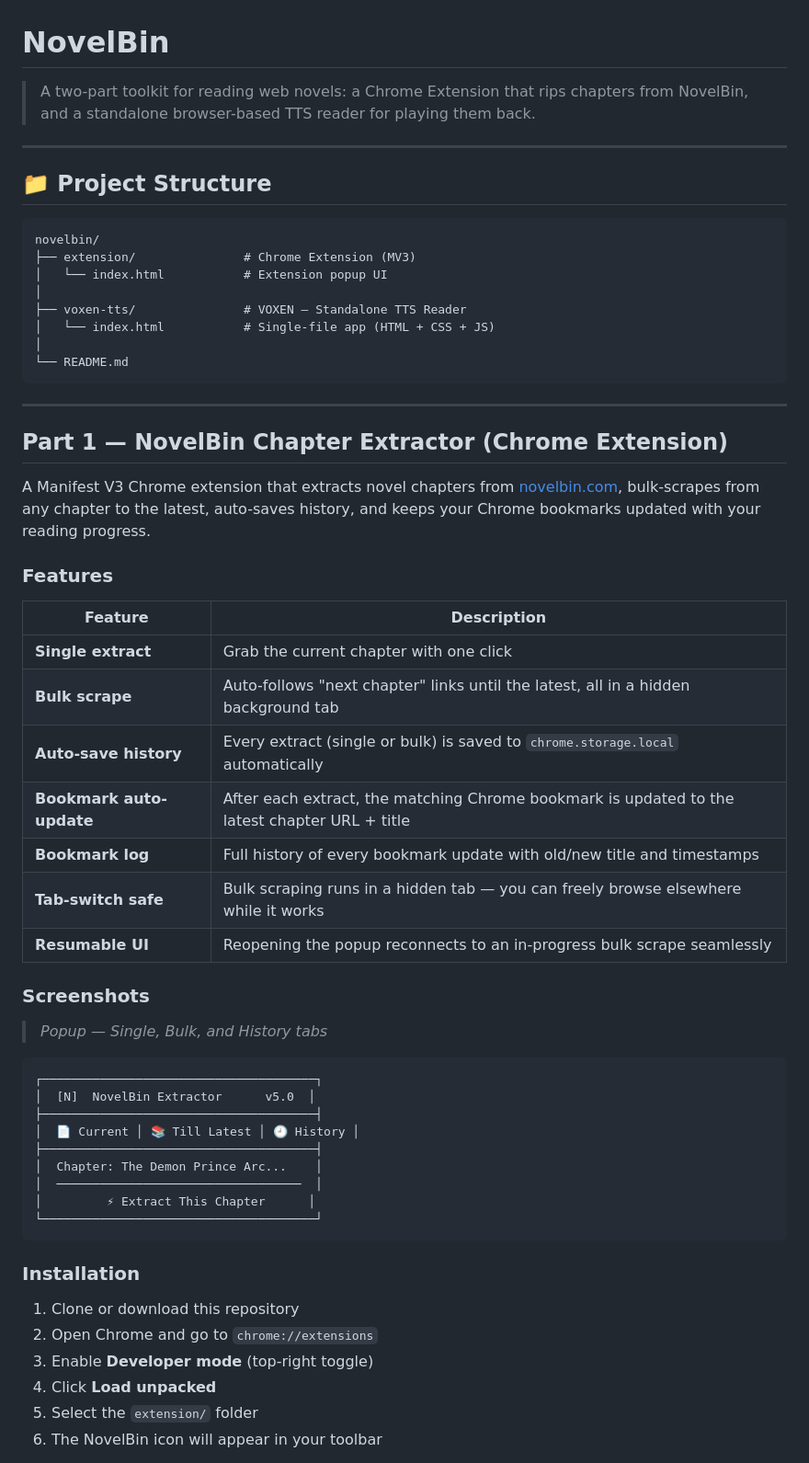
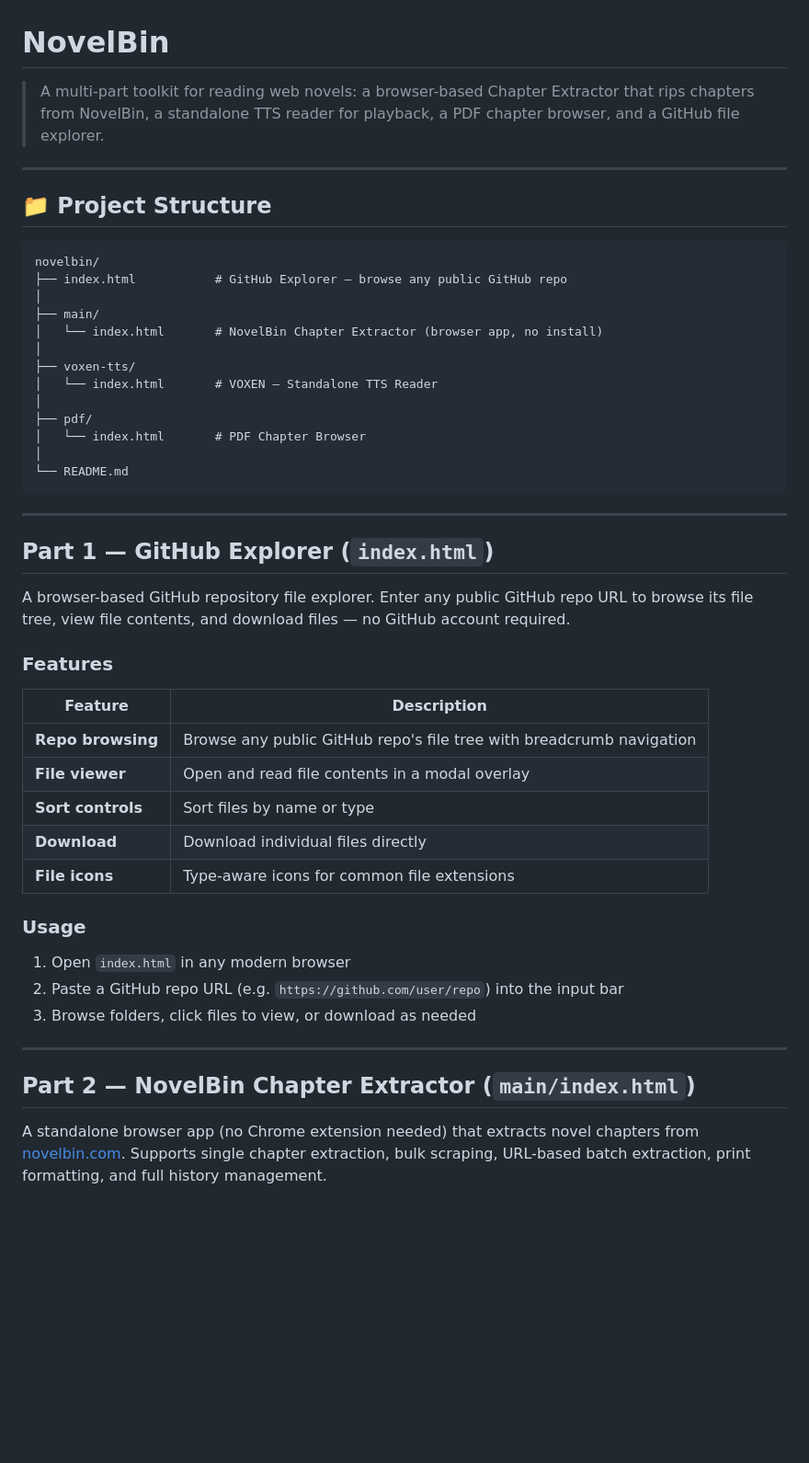
Before and after one commit to abhimanyughjk/novelbin, a Markdown page: README.md, the part around one of its changes. Shown at 92% size. Drawn GitHub-style; blank space fills up the shorter version.

````diff
--- a/README.md
+++ b/README.md
@@ -1,6 +1,6 @@
 # NovelBin
 
-> A two-part toolkit for reading web novels: a Chrome Extension that rips chapters from NovelBin, and a standalone browser-based TTS reader for playing them back.
+> A multi-part toolkit for reading web novels: a browser-based Chapter Extractor that rips chapters from NovelBin, a standalone TTS reader for playback, a PDF chapter browser, and a GitHub file explorer.
 
 ---
 
@@ -8,55 +8,45 @@
 
 ```
 novelbin/
-├── extension/               # Chrome Extension (MV3)
-│   └── index.html           # Extension popup UI
+├── index.html           # GitHub Explorer — browse any public GitHub repo
 │
-├── voxen-tts/               # VOXEN — Standalone TTS Reader
-│   └── index.html           # Single-file app (HTML + CSS + JS)
+├── main/
+│   └── index.html       # NovelBin Chapter Extractor (browser app, no install)
+│
+├── voxen-tts/
+│   └── index.html       # VOXEN — Standalone TTS Reader
+│
+├── pdf/
+│   └── index.html       # PDF Chapter Browser
 │
 └── README.md
 ```
 
 ---
 
-## Part 1 — NovelBin Chapter Extractor (Chrome Extension)
+## Part 1 — GitHub Explorer (`index.html`)
 
-A Manifest V3 Chrome extension that extracts novel chapters from [novelbin.com](https://novelbin.com), bulk-scrapes from any chapter to the latest, auto-saves history, and keeps your Chrome bookmarks updated with your reading progress.
+A browser-based GitHub repository file explorer. Enter any public GitHub repo URL to browse its file tree, view file contents, and download files — no GitHub account required.
 
 ### Features
 
 | Feature | Description |
 |---|---|
-| **Single extract** | Grab the current chapter with one click |
-| **Bulk scrape** | Auto-follows "next chapter" links until the latest, all in a hidden background tab |
-| **Auto-save history** | Every extract (single or bulk) is saved to `chrome.storage.local` automatically |
-| **Bookmark auto-update** | After each extract, the matching Chrome bookmark is updated to the latest chapter URL + title |
-| **Bookmark log** | Full history of every bookmark update with old/new title and timestamps |
-| **Tab-switch safe** | Bulk scraping runs in a hidden tab — you can freely browse elsewhere while it works |
-| **Resumable UI** | Reopening the popup reconnects to an in-progress bulk scrape seamlessly |
+| **Repo browsing** | Browse any public GitHub repo's file tree with breadcrumb navigation |
+| **File viewer** | Open and read file contents in a modal overlay |
+| **Sort controls** | Sort files by name or type |
+| **Download** | Download individual files directly |
+| **File icons** | Type-aware icons for common file extensions |
 
-### Screenshots
+### Usage
 
-> _Popup — Single, Bulk, and History tabs_
+1. Open `index.html` in any modern browser
+2. Paste a GitHub repo URL (e.g. `https://github.com/user/repo`) into the input bar
+3. Browse folders, click files to view, or download as needed
 
-```
-┌──────────────────────────────────────┐
-│  [N]  NovelBin Extractor      v5.0  │
-├──────────────────────────────────────┤
-│  📄 Current │ 📚 Till Latest │ 🕘 History │
-├──────────────────────────────────────┤
-│  Chapter: The Demon Prince Arc...    │
-│  ──────────────────────────────────  │
-│         ⚡ Extract This Chapter      │
-└──────────────────────────────────────┘
-```
+---
 
-### Installation
+## Part 2 — NovelBin Chapter Extractor (`main/index.html`)
 
-1. Clone or download this repository
-2. Open Chrome and go to `chrome://extensions`
-3. Enable **Developer mode** (top-right toggle)
-4. Click **Load unpacked**
-5. Select the `extension/` folder
-6. The NovelBin icon will appear in your toolbar
+A standalone browser app (no Chrome extension needed) that extracts novel chapters from [novelbin.com](https://novelbin.com). Supports single chapter extraction, bulk scraping, URL-based batch extraction, print formatting, and full history management.
 
````
Also changed, not shown: other parts of README.md (+92 -65 lines).
